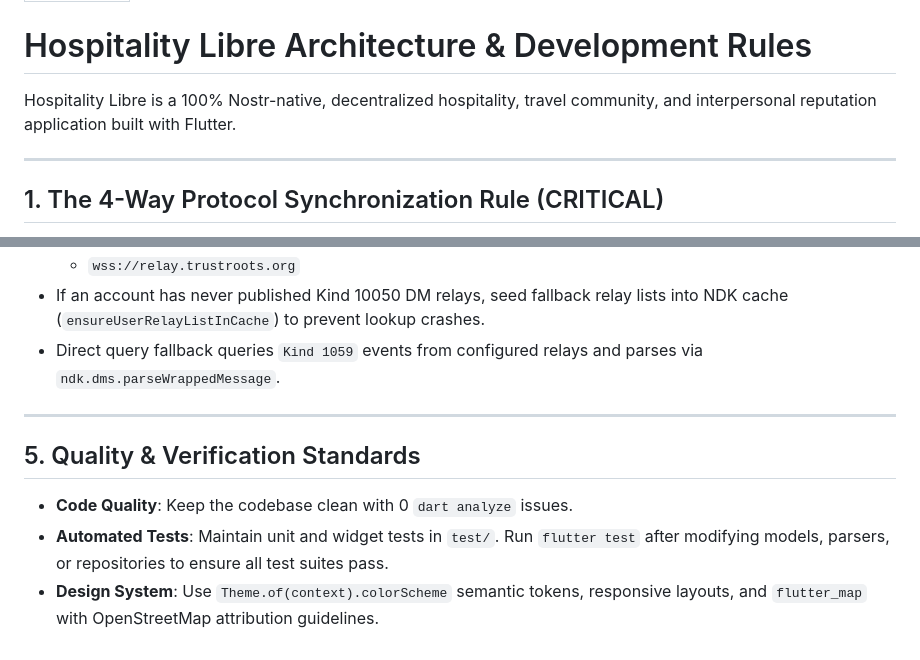
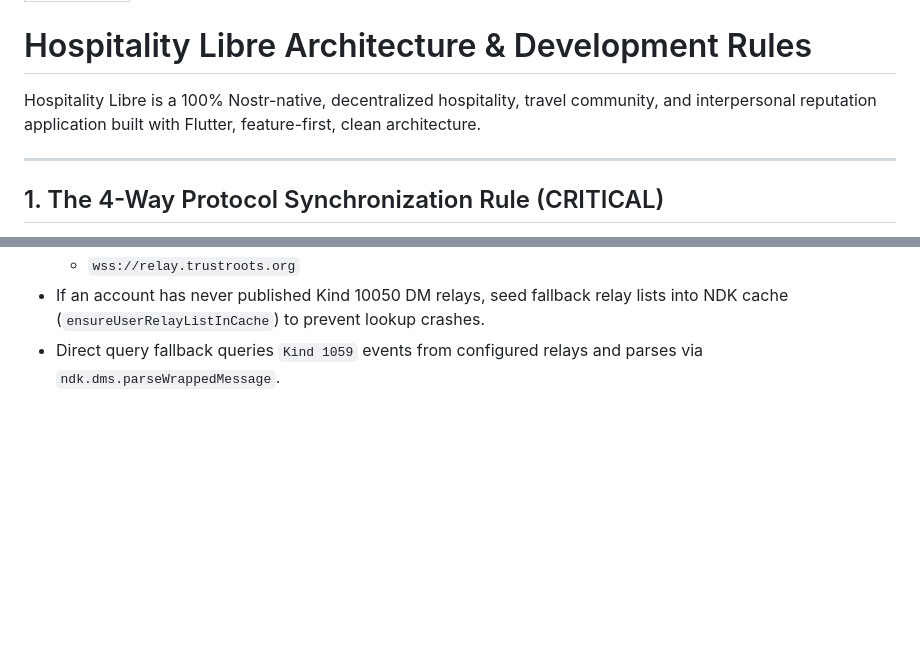
Before and after one commit to kenflannery/nostr-hospitality, a Markdown page: .agents/rules/hospitality-rules.md, 2 parts joined by grey strips. GitHub-like rendering; blank space fills up the shorter version.

Commit message:
Clarify agent rules

```diff
--- a/.agents/rules/hospitality-rules.md
+++ b/.agents/rules/hospitality-rules.md
@@ -4,7 +4,7 @@ trigger: always_on
 
 # Hospitality Libre Architecture & Development Rules
 
-Hospitality Libre is a 100% Nostr-native, decentralized hospitality, travel community, and interpersonal reputation application built with Flutter.
+Hospitality Libre is a 100% Nostr-native, decentralized hospitality, travel community, and interpersonal reputation application built with Flutter, feature-first, clean architecture.
 
 ---
 
@@ -86,11 +86,3 @@ Whenever any Nostr Event Kind, tag name, allowed value, or protocol structure is
   - `wss://relay.trustroots.org`
 - If an account has never published Kind 10050 DM relays, seed fallback relay lists into NDK cache (`ensureUserRelayListInCache`) to prevent lookup crashes.
 - Direct query fallback queries `Kind 1059` events from configured relays and parses via `ndk.dms.parseWrappedMessage`.
-
----
-
-## 5. Quality & Verification Standards
-
-- **Code Quality**: Keep the codebase clean with 0 `dart analyze` issues.
-- **Automated Tests**: Maintain unit and widget tests in `test/`. Run `flutter test` after modifying models, parsers, or repositories to ensure all test suites pass.
-- **Design System**: Use `Theme.of(context).colorScheme` semantic tokens, responsive layouts, and `flutter_map` with OpenStreetMap attribution guidelines.
```
